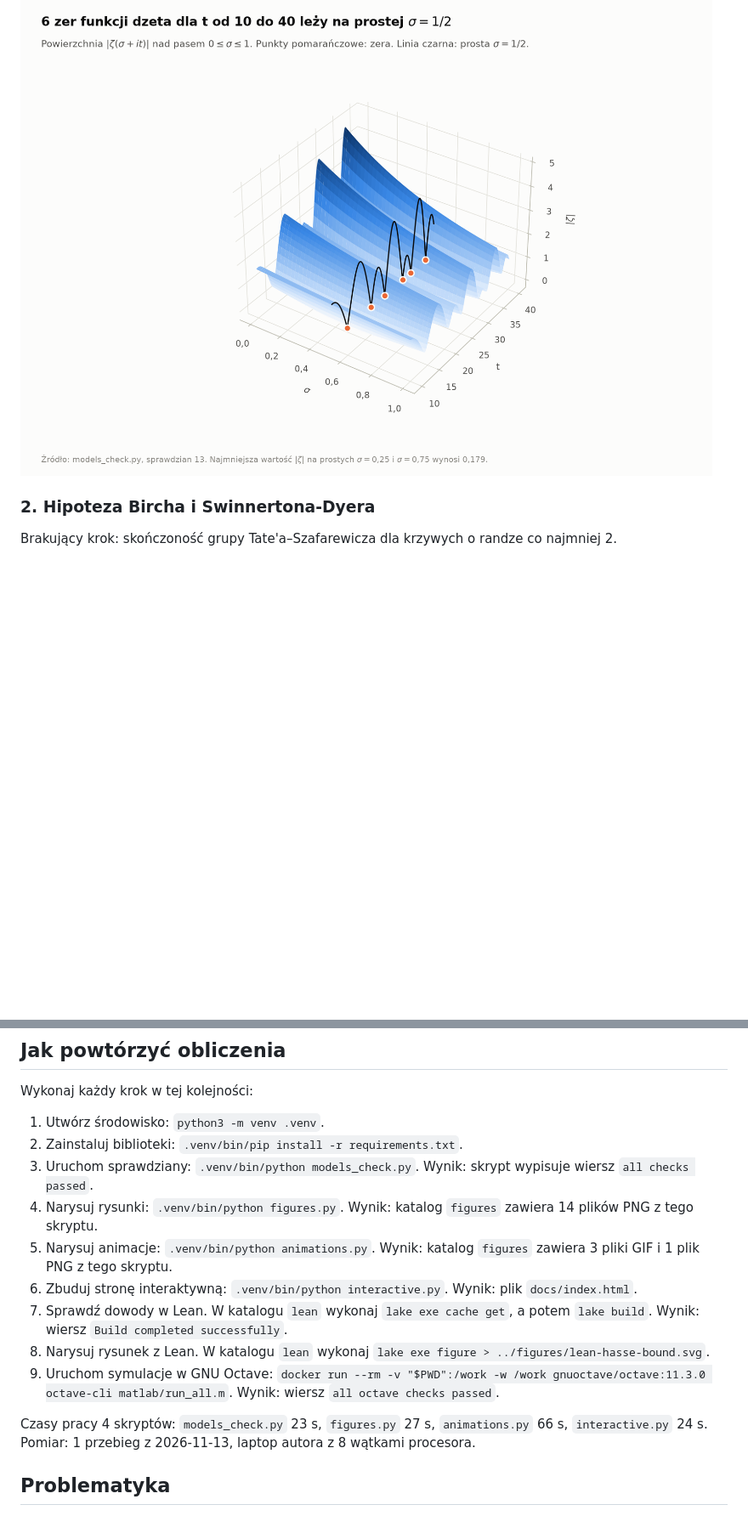
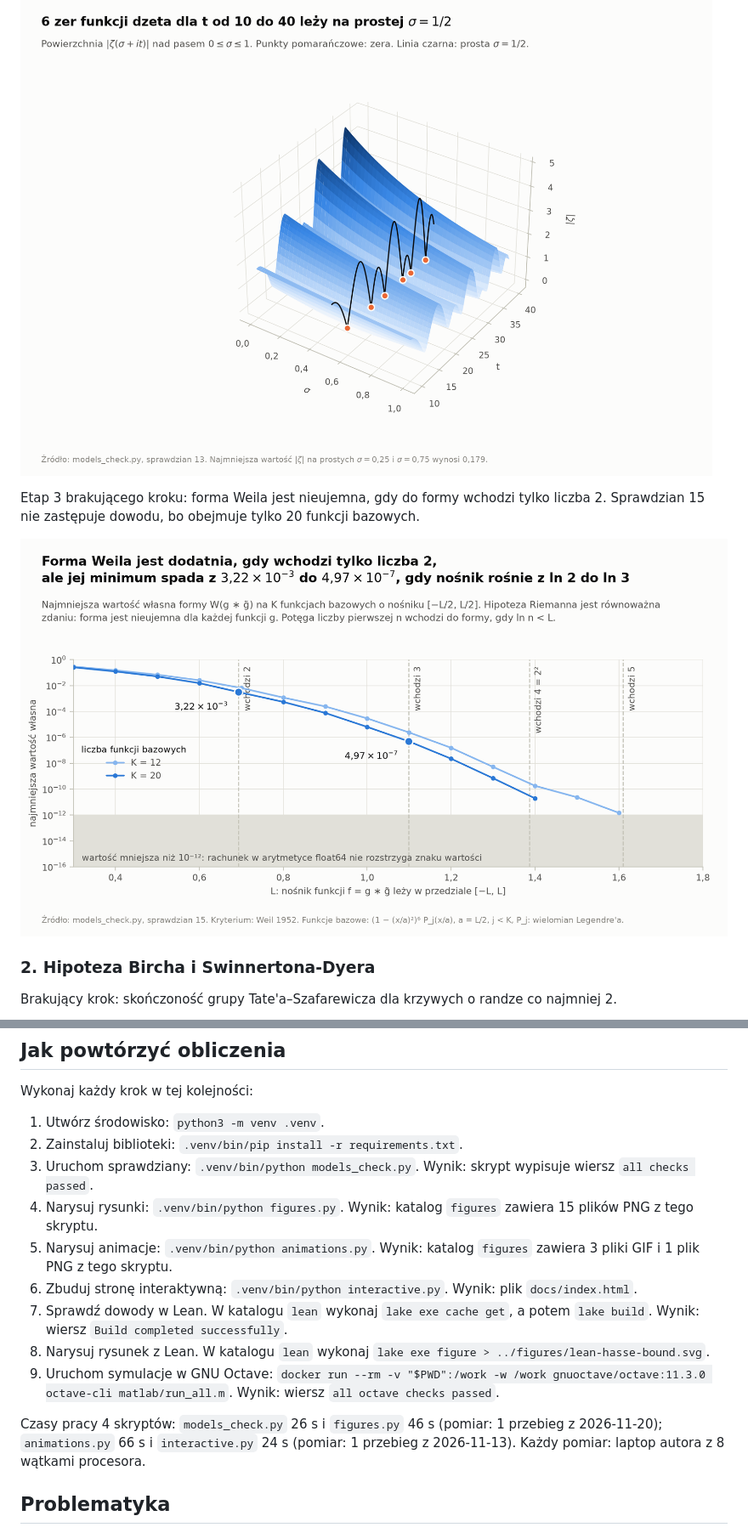
Before and after one commit to maciejszulia/millennium-models, a Markdown page: README.md, 2 parts joined by grey strips. Shown at 85% size. GitHub-like rendering; pictures changed too: figures/riemann-weil-positivity.png (added); blank space fills up the shorter version.

```diff
--- a/README.md
+++ b/README.md
@@ -54,6 +54,10 @@ Brakujący krok: odpowiednik powierzchni $E \times E$ z formą przecięcia dla p
 ![Lewy panel: punkty krzywej y² + y = x³ − x nad ciałem o 97 elementach. Prawy panel: pary (p, a) dla krzywych eliptycznych leżą wewnątrz paraboli a² = 4p.](figures/riemann-hasse-bound.png)
 
 ![Powierzchnia modułu funkcji dzeta nad pasem krytycznym: 6 zer leży na prostej σ = 1/2.](figures/riemann-zeta-surface.png)
+
+Etap 3 brakującego kroku: forma Weila jest nieujemna, gdy do formy wchodzi tylko liczba 2. Sprawdzian 15 nie zastępuje dowodu, bo obejmuje tylko 20 funkcji bazowych.
+
+![Najmniejsza wartość własna formy Weila w zależności od długości nośnika L, w skali logarytmicznej, dla 12 i 20 funkcji bazowych. Wartość spada z 3,22 × 10⁻³ dla L = ln 2 do 4,97 × 10⁻⁷ dla L = ln 3 i do wartości mniejszej niż 10⁻¹² po wejściu liczby 5.](figures/riemann-weil-positivity.png)
 
 ### 2. Hipoteza Bircha i Swinnertona-Dyera
 
@@ -138,14 +142,14 @@ Wykonaj każdy krok w tej kolejności:
 1. Utwórz środowisko: `python3 -m venv .venv`.
 2. Zainstaluj biblioteki: `.venv/bin/pip install -r requirements.txt`.
 3. Uruchom sprawdziany: `.venv/bin/python models_check.py`. Wynik: skrypt wypisuje wiersz `all checks passed`.
-4. Narysuj rysunki: `.venv/bin/python figures.py`. Wynik: katalog `figures` zawiera 14 plików PNG z tego skryptu.
+4. Narysuj rysunki: `.venv/bin/python figures.py`. Wynik: katalog `figures` zawiera 15 plików PNG z tego skryptu.
 5. Narysuj animacje: `.venv/bin/python animations.py`. Wynik: katalog `figures` zawiera 3 pliki GIF i 1 plik PNG z tego skryptu.
 6. Zbuduj stronę interaktywną: `.venv/bin/python interactive.py`. Wynik: plik `docs/index.html`.
 7. Sprawdź dowody w Lean. W katalogu `lean` wykonaj `lake exe cache get`, a potem `lake build`. Wynik: wiersz `Build completed successfully`.
 8. Narysuj rysunek z Lean. W katalogu `lean` wykonaj `lake exe figure > ../figures/lean-hasse-bound.svg`.
 9. Uruchom symulacje w GNU Octave: `docker run --rm -v "$PWD":/work -w /work gnuoctave/octave:11.3.0 octave-cli matlab/run_all.m`. Wynik: wiersz `all octave checks passed`.
 
-Czasy pracy 4 skryptów: `models_check.py` 23 s, `figures.py` 27 s, `animations.py` 66 s, `interactive.py` 24 s. Pomiar: 1 przebieg z 2026-11-13, laptop autora z 8 wątkami procesora.
+Czasy pracy 4 skryptów: `models_check.py` 26 s i `figures.py` 46 s (pomiar: 1 przebieg z 2026-11-20); `animations.py` 66 s i `interactive.py` 24 s (pomiar: 1 przebieg z 2026-11-13). Każdy pomiar: laptop autora z 8 wątkami procesora.
 
 ## Problematyka
 
```
Also changed, not shown: other parts of README.md (+5 -5 lines), REPORT.md (+31 -11 lines), 3 other files.
